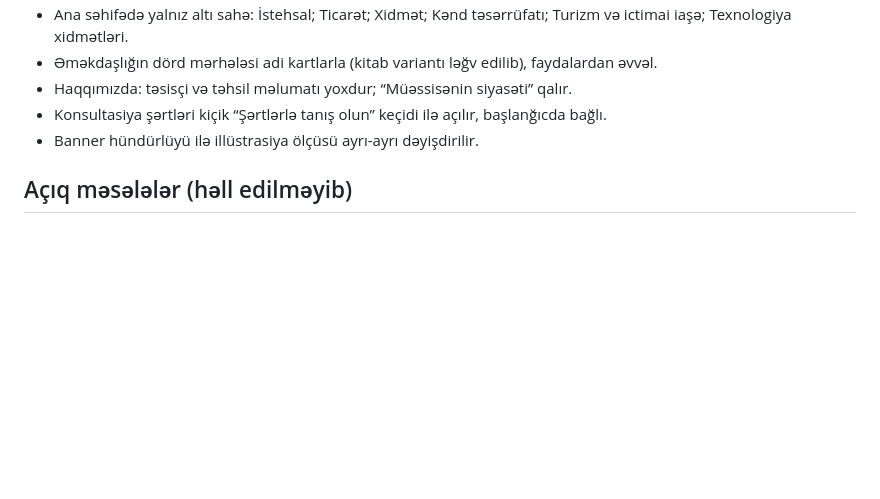
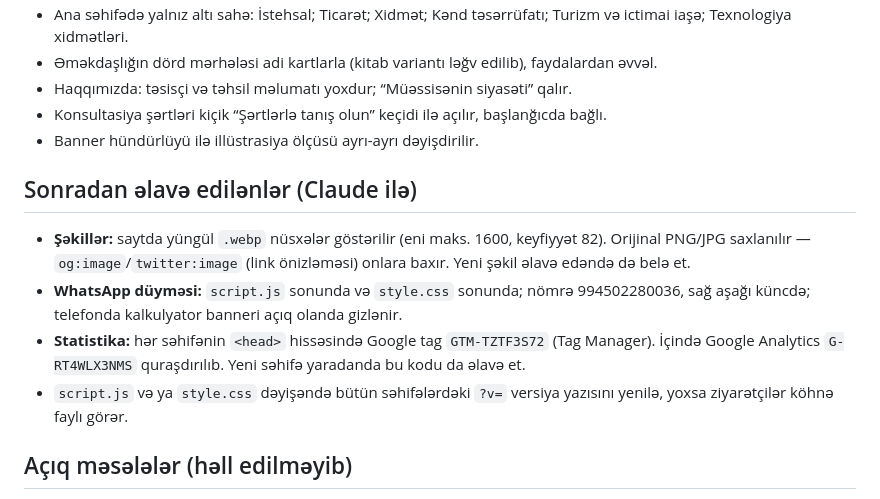
Before and after one commit to Rustamcoding/best-think-website, a Markdown page: CLAUDE.md, the part around the change. GitHub-like rendering; blank space fills up the shorter version.

Commit message:
Update Claude notes: images, WhatsApp, statistics
Co-Authored-By: Claude Opus 5.5 <noreply@anthropic.com>
Claude-Session: https://claude.ai/code/session_018yX6Xasw4DSQYGbJsYq6C3

```diff
--- a/CLAUDE.md
+++ b/CLAUDE.md
@@ -50,6 +50,12 @@ Mənbə: ChatGPT-dən təhvil sənədi (7 noyabr 2026). Kodla uyğun gəlməyən
 - Konsultasiya şərtləri kiçik “Şərtlərlə tanış olun” keçidi ilə açılır, başlanğıcda bağlı.
 - Banner hündürlüyü ilə illüstrasiya ölçüsü ayrı-ayrı dəyişdirilir.
 
+## Sonradan əlavə edilənlər (Claude ilə)
+- **Şəkillər:** saytda yüngül `.webp` nüsxələr göstərilir (eni maks. 1600, keyfiyyət 82). Orijinal PNG/JPG saxlanılır — `og:image`/`twitter:image` (link önizləməsi) onlara baxır. Yeni şəkil əlavə edəndə də belə et.
+- **WhatsApp düyməsi:** `script.js` sonunda və `style.css` sonunda; nömrə 994502280036, sağ aşağı küncdə; telefonda kalkulyator banneri açıq olanda gizlənir.
+- **Statistika:** hər səhifənin `<head>` hissəsində Google tag `GTM-TZTF3S72` (Tag Manager). İçində Google Analytics `G-RT4WLX3NMS` quraşdırılıb. Yeni səhifə yaradanda bu kodu da əlavə et.
+- `script.js` və ya `style.css` dəyişəndə bütün səhifələrdəki `?v=` versiya yazısını yenilə, yoxsa ziyarətçilər köhnə faylı görər.
+
 ## Açıq məsələlər (həll edilməyib)
 1. Kirayə və oyuncaq məqalələrində `noindex` var — səbəbi bilinmir, istifadəçidən soruş.
 2. `Bloglar/kalkulyator.html` köhnədir, saxlanma səbəbi bilinmir.
```
